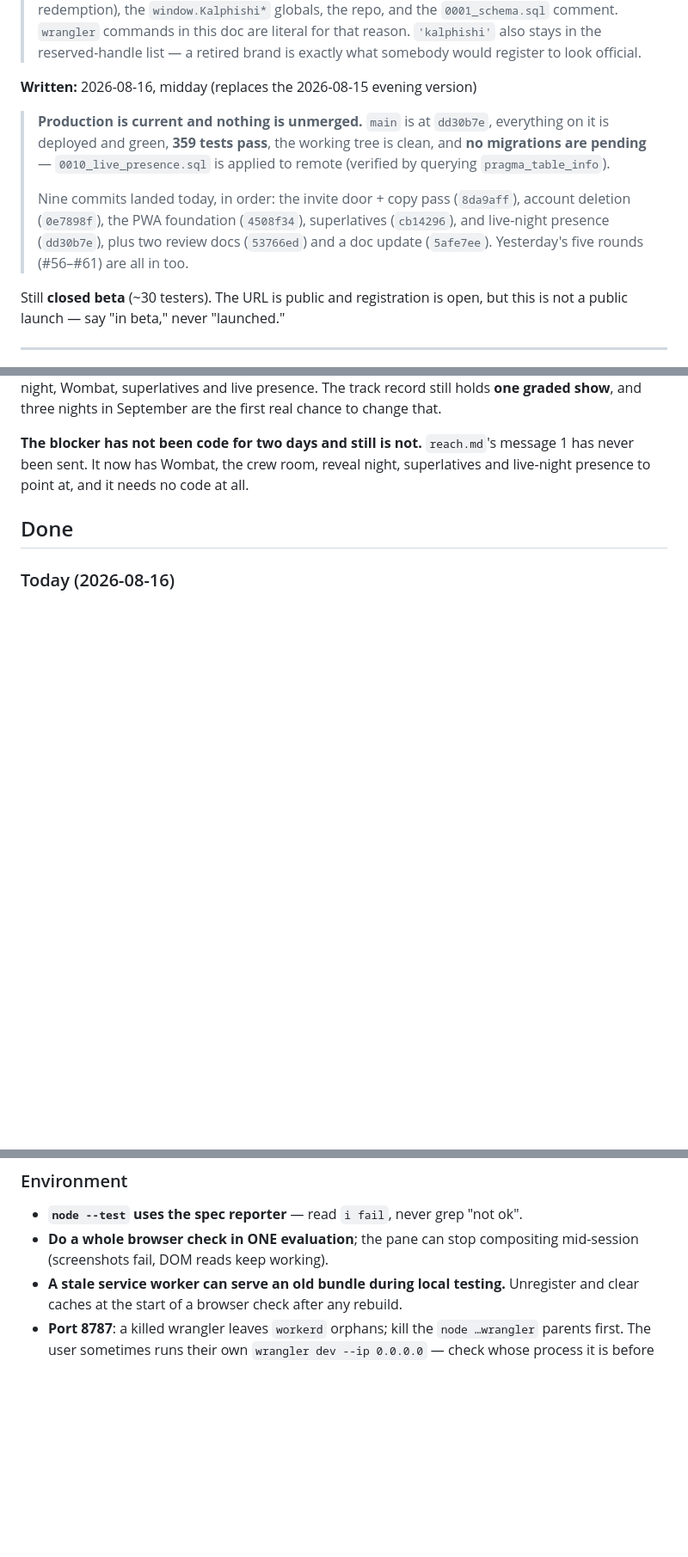
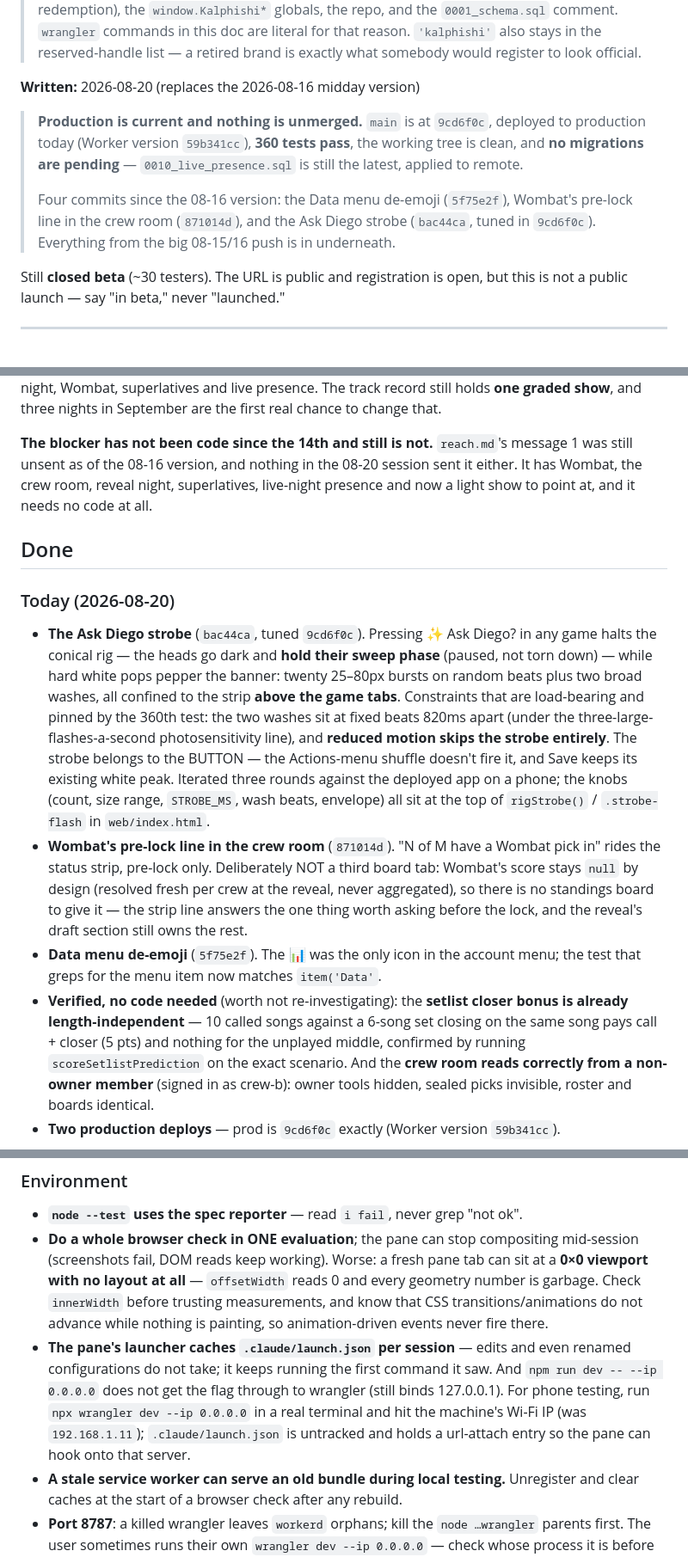
Before and after one commit to NovoRetro/KalPhishi, a Markdown page: handoff.md, 3 parts joined by grey strips. Shown at 86% size. Rendered like a GitHub page; blank space fills up the shorter version.

Commit message:
Update handoff for the 08-20 session
The strobe, Wombat's crew-room line, the closer-scoring and member-view
verifications, two deploys, and the new pane/launcher gotchas.

Co-Authored-By: Claude Fable 5 <noreply@anthropic.com>

```diff
--- a/handoff.md
+++ b/handoff.md
@@ -13,17 +13,16 @@
 > `'kalphishi'` also stays in the reserved-handle list — a retired brand is exactly what
 > somebody would register to look official.
 
-**Written:** 2026-08-16, midday (replaces the 2026-08-15 evening version)
+**Written:** 2026-08-20 (replaces the 2026-08-16 midday version)
 
-> **Production is current and nothing is unmerged.** `main` is at `dd30b7e`, everything on
-> it is deployed and green, **359 tests pass**, the working tree is clean, and **no
-> migrations are pending** — `0010_live_presence.sql` is applied to remote (verified by
-> querying `pragma_table_info`).
+> **Production is current and nothing is unmerged.** `main` is at `9cd6f0c`, deployed to
+> production today (Worker version `59b341cc`), **360 tests pass**, the working tree is
+> clean, and **no migrations are pending** — `0010_live_presence.sql` is still the latest,
+> applied to remote.
 >
-> Nine commits landed today, in order: the invite door + copy pass (`8da9aff`), account
-> deletion (`0e7898f`), the PWA foundation (`4508f34`), superlatives (`cb14296`), and
-> live-night presence (`dd30b7e`), plus two review docs (`53766ed`) and a doc update
-> (`5afe7ee`). Yesterday's five rounds (#56–#61) are all in too.
+> Four commits since the 08-16 version: the Data menu de-emoji (`5f75e2f`), Wombat's
+> pre-lock line in the crew room (`871014d`), and the Ask Diego strobe (`bac44ca`, tuned
+> in `9cd6f0c`). Everything from the big 08-15/16 push is in underneath.
 
 Still **closed beta** (~30 testers). The URL is public and registration is open, but this
 is not a public launch — say "in beta," never "launched."
@@ -37,10 +36,38 @@ picks, reveal night, Wombat, superlatives and live presence. The track record st
 **one graded show**, and three nights in September are the first real chance to change
 that.
 
-**The blocker has not been code for two days and still is not.** `reach.md`'s message 1
-has never been sent. It now has Wombat, the crew room, reveal night, superlatives and
-live-night presence to point at, and it needs no code at all.
+**The blocker has not been code since the 14th and still is not.** `reach.md`'s message 1
+was still unsent as of the 08-16 version, and nothing in the 08-20 session sent it either.
+It has Wombat, the crew room, reveal night, superlatives, live-night presence and now a
+light show to point at, and it needs no code at all.
 
 ## Done
 
-### Today (2026-08-16)
+### Today (2026-08-20)
+
+- **The Ask Diego strobe** (`bac44ca`, tuned `9cd6f0c`). Pressing ✨ Ask Diego? in any
+  game halts the conical rig — the heads go dark and **hold their sweep phase** (paused,
+  not torn down) — while hard white pops pepper the banner: twenty 25–80px bursts on
+  random beats plus two broad washes, all confined to the strip **above the game tabs**.
+  Constraints that are load-bearing and pinned by the 360th test: the two washes sit at
+  fixed beats 820ms apart (under the three-large-flashes-a-second photosensitivity line),
+  and **reduced motion skips the strobe entirely**. The strobe belongs to the BUTTON —
+  the Actions-menu shuffle doesn't fire it, and Save keeps its existing white peak.
+  Iterated three rounds against the deployed app on a phone; the knobs (count, size
+  range, `STROBE_MS`, wash beats, envelope) all sit at the top of `rigStrobe()` /
+  `.strobe-flash` in `web/index.html`.
+- **Wombat's pre-lock line in the crew room** (`871014d`). "N of M have a Wombat pick
+  in" rides the status strip, pre-lock only. Deliberately NOT a third board tab: Wombat's
+  score stays `null` by design (resolved fresh per crew at the reveal, never aggregated),
+  so there is no standings board to give it — the strip line answers the one thing worth
+  asking before the lock, and the reveal's draft section still owns the rest.
+- **Data menu de-emoji** (`5f75e2f`). The 📊 was the only icon in the account menu; the
+  test that greps for the menu item now matches `item('Data'`.
+- **Verified, no code needed** (worth not re-investigating): the **setlist closer bonus
+  is already length-independent** — 10 called songs against a 6-song set closing on the
+  same song pays call + closer (5 pts) and nothing for the unplayed middle, confirmed by
+  running `scoreSetlistPrediction` on the exact scenario. And the **crew room reads
+  correctly from a non-owner member** (signed in as crew-b): owner tools hidden, sealed
+  picks invisible, roster and boards identical.
+- **Two production deploys** — prod is `9cd6f0c` exactly (Worker version `59b341cc`).
+
@@ -254,7 +292,17 @@ Anchors, not line numbers.
 
 - **`node --test` uses the spec reporter** — read `ℹ fail`, never grep "not ok".
 - **Do a whole browser check in ONE evaluation**; the pane can stop compositing mid-session
-  (screenshots fail, DOM reads keep working).
+  (screenshots fail, DOM reads keep working). Worse: a fresh pane tab can sit at a
+  **0×0 viewport with no layout at all** — `offsetWidth` reads 0 and every geometry
+  number is garbage. Check `innerWidth` before trusting measurements, and know that CSS
+  transitions/animations do not advance while nothing is painting, so animation-driven
+  events never fire there.
+- **The pane's launcher caches `.claude/launch.json` per session** — edits and even
+  renamed configurations do not take; it keeps running the first command it saw. And
+  `npm run dev -- --ip 0.0.0.0` does not get the flag through to wrangler (still binds
+  127.0.0.1). For phone testing, run `npx wrangler dev --ip 0.0.0.0` in a real terminal
+  and hit the machine's Wi-Fi IP (was `192.168.1.11`); `.claude/launch.json` is untracked
+  and holds a url-attach entry so the pane can hook onto that server.
 - **A stale service worker can serve an old bundle during local testing.** Unregister and
   clear caches at the start of a browser check after any rebuild.
 - **Port 8787**: a killed wrangler leaves `workerd` orphans; kill the `node …wrangler`
```
Also changed, not shown: other parts of handoff.md (+27 -6 lines).
